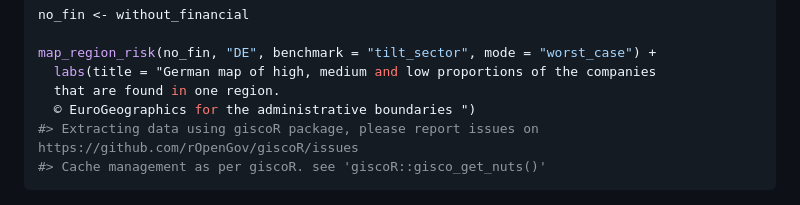
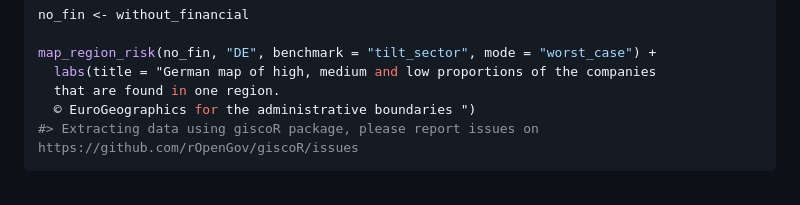
Before and after one commit to 2DegreesInvesting/tiltPlot, a Markdown page: README.md, the part around the change. Drawn GitHub-style.

````diff
--- a/README.md
+++ b/README.md
@@ -194,7 +194,6 @@ map_region_risk(no_fin, "DE", benchmark = "tilt_sector", mode = "worst_case") +
   that are found in one region.
   © EuroGeographics for the administrative boundaries ")
 #> Extracting data using giscoR package, please report issues on https://github.com/rOpenGov/giscoR/issues
-#> Cache management as per giscoR. see 'giscoR::gisco_get_nuts()'
 ```
 
 <img src="man/figures/README-unnamed-chunk-13-1.png" width="100%" />
````
